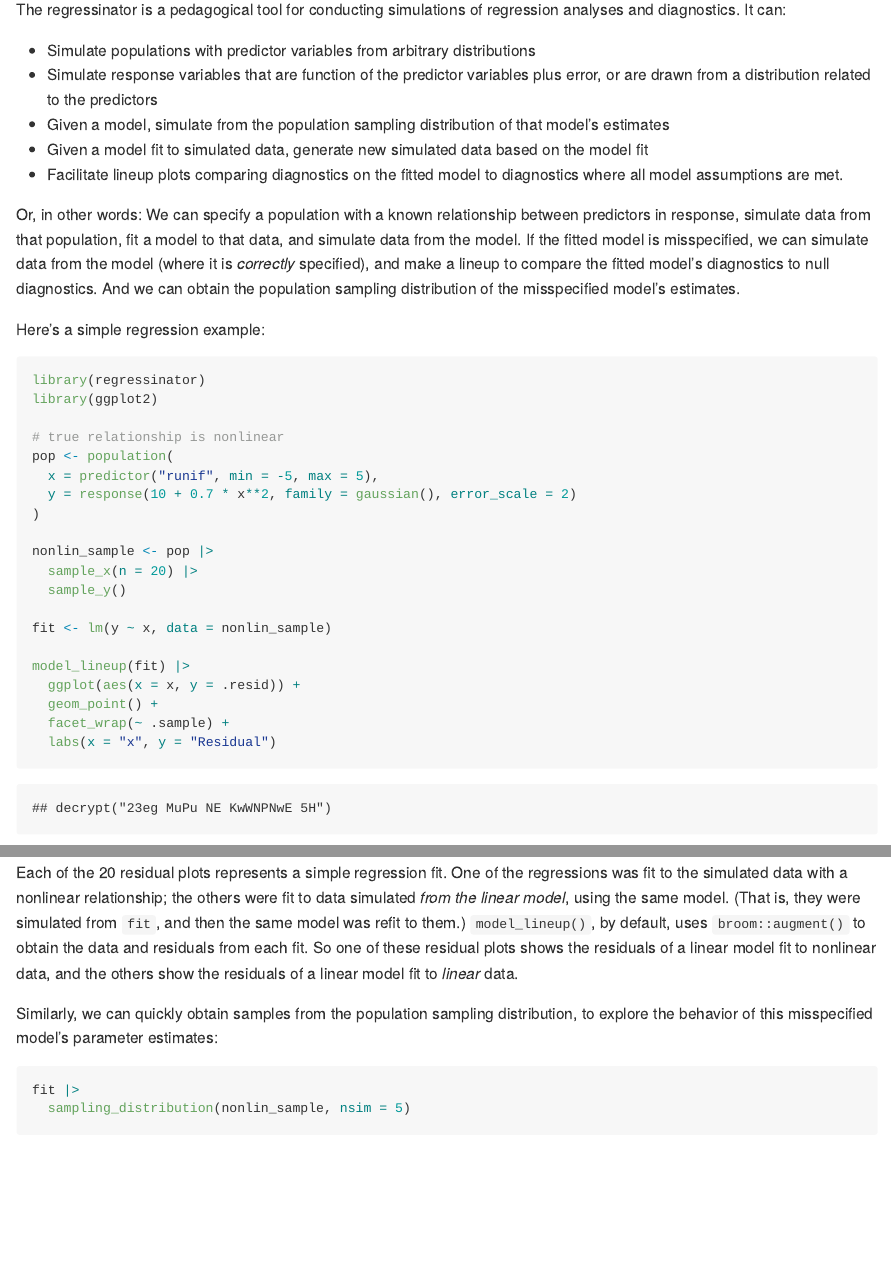
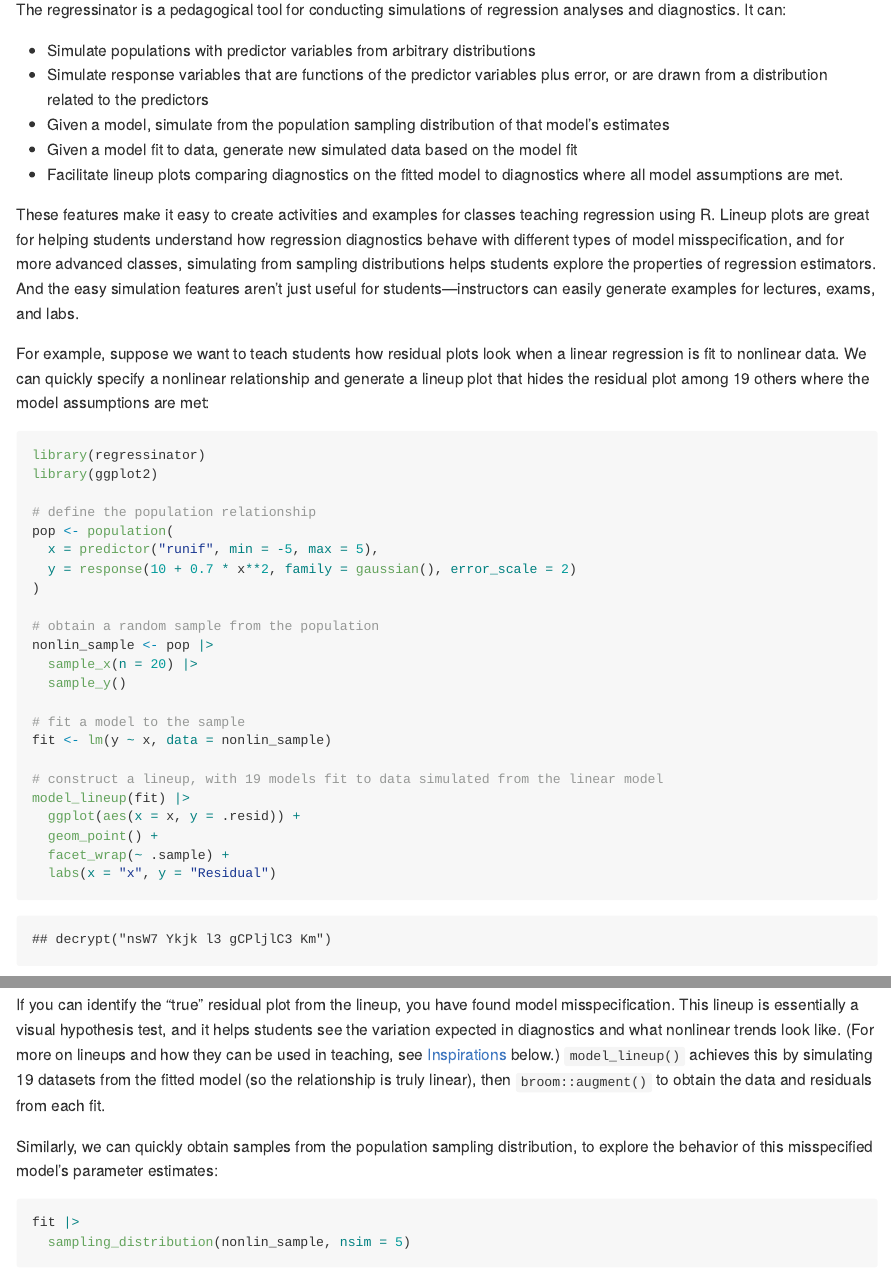
Before and after one commit to capnrefsmmat/regressinator, an R Markdown document (README.Rmd): the page in a window 1100 px wide, from 110 px down, and a second part further down, joined at a grey line. The pictures show the output file README.md that the author committed with the source, drawn offline in the style of GitHub.

Commit message:
Improve README and fix typos

````diff
--- a/README.Rmd
+++ b/README.Rmd
@@ -17,41 +17,46 @@ The regressinator is a pedagogical tool for conducting simulations of regression
 analyses and diagnostics. It can:
 
 * Simulate populations with predictor variables from arbitrary distributions
-* Simulate response variables that are function of the predictor variables plus
+* Simulate response variables that are functions of the predictor variables plus
   error, or are drawn from a distribution related to the predictors
 * Given a model, simulate from the population sampling distribution of that
   model's estimates
-* Given a model fit to simulated data, generate new simulated data based on the
-  model fit
+* Given a model fit to data, generate new simulated data based on the model fit
 * Facilitate lineup plots comparing diagnostics on the fitted model to
   diagnostics where all model assumptions are met.
 
-Or, in other words: We can specify a population with a known relationship
-between predictors in response, simulate data from that population, fit a model
-to that data, and simulate data from the model. If the fitted model is
-misspecified, we can simulate data from the model (where it is *correctly*
-specified), and make a lineup to compare the fitted model's diagnostics to null
-diagnostics. And we can obtain the population sampling distribution of the
-misspecified model's estimates.
+These features make it easy to create activities and examples for classes
+teaching regression using R. Lineup plots are great for helping students
+understand how regression diagnostics behave with different types of model
+misspecification, and for more advanced classes, simulating from sampling
+distributions helps students explore the properties of regression estimators.
+And the easy simulation features aren't just useful for students---instructors
+can easily generate examples for lectures, exams, and labs.
 
-Here's a simple regression example:
+For example, suppose we want to teach students how residual plots look when a
+linear regression is fit to nonlinear data. We can quickly specify a nonlinear
+relationship and generate a lineup plot that hides the residual plot among 19
+others where the model assumptions are met:
 
 ```{r example-regression-lineup, fig.width=7, fig.height=6, fig.retina=2}
 library(regressinator)
 library(ggplot2)
 
-# true relationship is nonlinear
+# define the population relationship
 pop <- population(
   x = predictor("runif", min = -5, max = 5),
   y = response(10 + 0.7 * x**2, family = gaussian(), error_scale = 2)
 )
 
+# obtain a random sample from the population
 nonlin_sample <- pop |>
   sample_x(n = 20) |>
   sample_y()
 
+# fit a model to the sample
 fit <- lm(y ~ x, data = nonlin_sample)
 
+# construct a lineup, with 19 models fit to data simulated from the linear model
 model_lineup(fit) |>
   ggplot(aes(x = x, y = .resid)) +
   geom_point() +
@@ -59,14 +64,13 @@ model_lineup(fit) |>
   labs(x = "x", y = "Residual")
 ```
 
-Each of the 20 residual plots represents a simple regression fit. One of the
-regressions was fit to the simulated data with a nonlinear relationship; the
-others were fit to data simulated *from the linear model*, using the same model.
-(That is, they were simulated from `fit`, and then the same model was refit to
-them.) `model_lineup()`, by default, uses `broom::augment()` to obtain the data
-and residuals from each fit. So one of these residual plots shows the residuals
-of a linear model fit to nonlinear data, and the others show the residuals of a
-linear model fit to *linear* data.
+If you can identify the "true" residual plot from the lineup, you have found
+model misspecification. This lineup is essentially a visual hypothesis test, and
+it helps students see the variation expected in diagnostics and what nonlinear
+trends look like. (For more on lineups and how they can be used in teaching, see
+[Inspirations](#inspirations) below.) `model_lineup()` achieves this by
+simulating 19 datasets from the fitted model (so the relationship is truly
+linear), then `broom::augment()` to obtain the data and residuals from each fit.
 
 Similarly, we can quickly obtain samples from the population sampling
 distribution, to explore the behavior of this misspecified model's parameter
````
Also changed, not shown: README.md.
